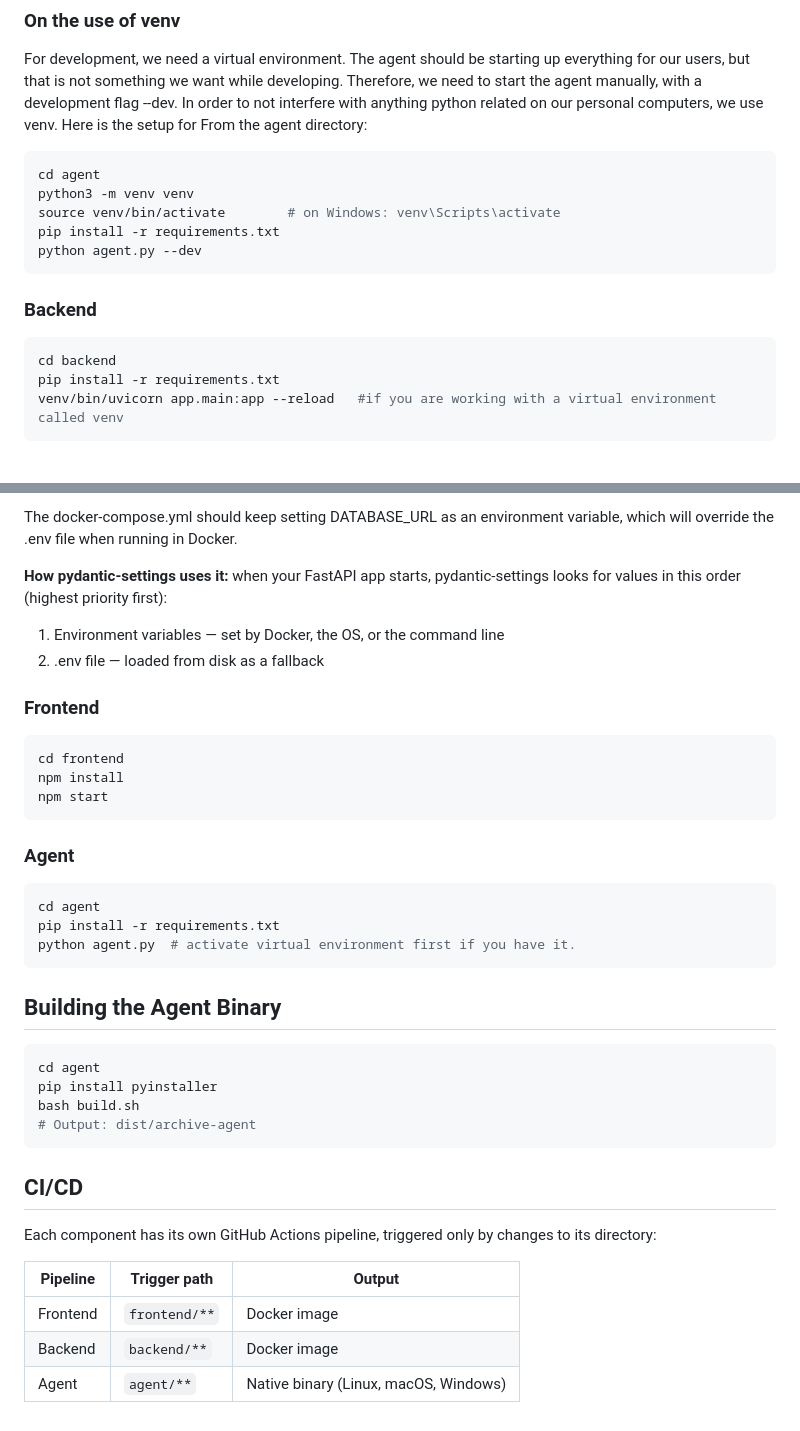
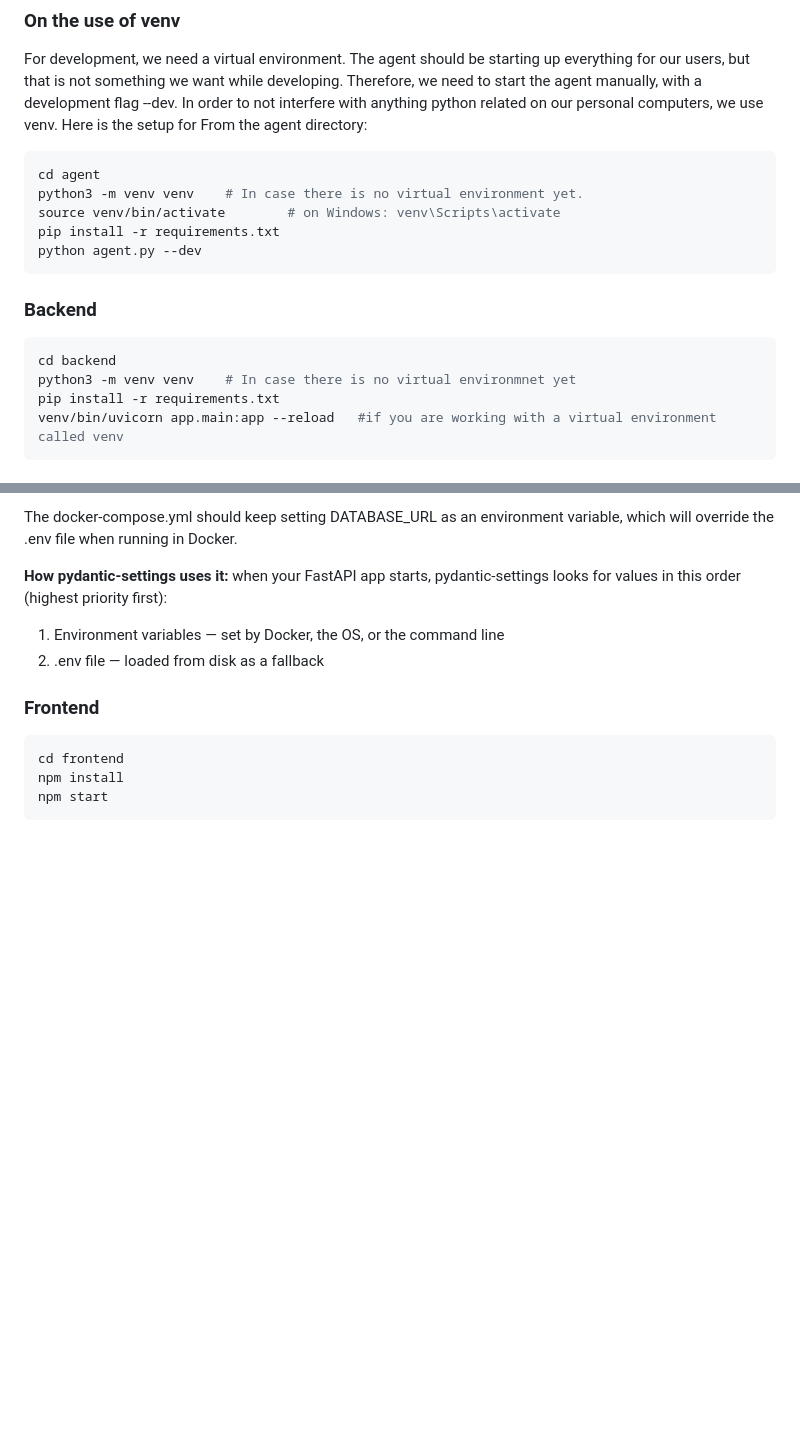
Before and after one commit to AboutCodingBE/modal-docker-monorepo, a Markdown page: README.md, 2 parts joined by grey strips. GitHub-like rendering; blank space fills up the shorter version.

Commit message:
modify readme and add developer notes

````diff
--- a/README.md
+++ b/README.md
@@ -79,7 +79,7 @@ From the agent directory:
 
 ```bash
 cd agent
-python3 -m venv venv
+python3 -m venv venv    # In case there is no virtual environment yet.
 source venv/bin/activate        # on Windows: venv\Scripts\activate
 pip install -r requirements.txt
 python agent.py --dev
@@ -89,6 +89,7 @@ python agent.py --dev
 
 ```bash
 cd backend
+python3 -m venv venv    # In case there is no virtual environmnet yet
 pip install -r requirements.txt
 venv/bin/uvicorn app.main:app --reload   #if you are working with a virtual environment called venv
 ```
@@ -131,30 +132,3 @@ cd frontend
 npm install
 npm start
 ```
-
-### Agent
-
-```bash
-cd agent
-pip install -r requirements.txt
-python agent.py  # activate virtual environment first if you have it.
-```
-
-## Building the Agent Binary
-
-```bash
-cd agent
-pip install pyinstaller
-bash build.sh
-# Output: dist/archive-agent
-```
-
-## CI/CD
-
-Each component has its own GitHub Actions pipeline, triggered only by changes to its directory:
-
-| Pipeline | Trigger path | Output |
-|----------|-------------|--------|
-| Frontend | `frontend/**` | Docker image |
-| Backend  | `backend/**`  | Docker image |
-| Agent    | `agent/**`    | Native binary (Linux, macOS, Windows) |
````
Also changed, not shown: docs/developer-notes.md (added, +90 -0 lines).
